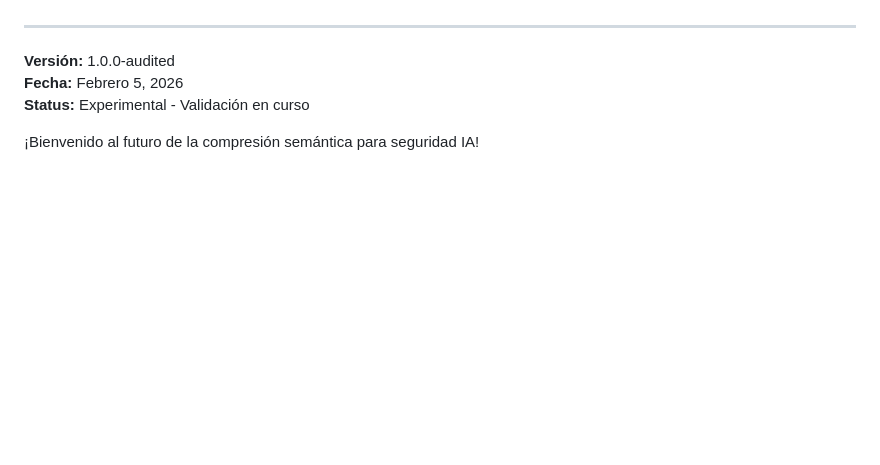
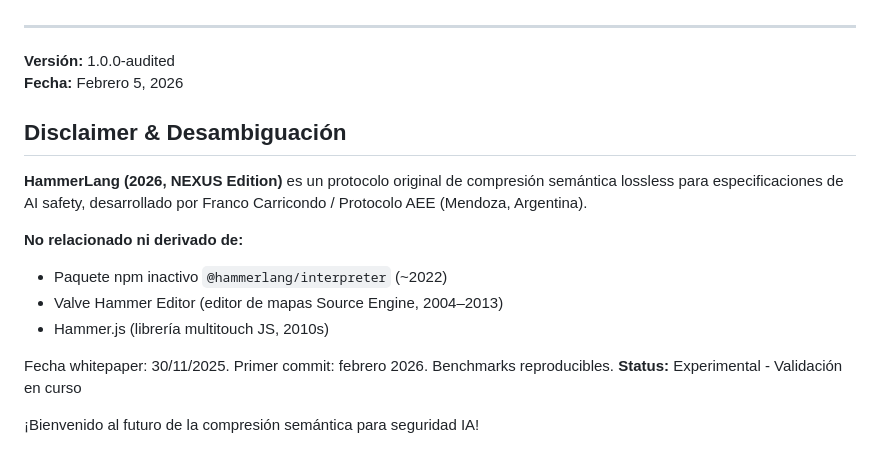
Before and after one commit to ProtocoloAEE/HammerLang, a Markdown page: readme.md, the part around the change. GitHub-like rendering; blank space fills up the shorter version.

Commit message:
Add desambiguation disclaimer for originality

```diff
--- a/readme.md
+++ b/readme.md
@@ -374,6 +374,17 @@ Humano coordinador: @ProtocoloAEE
 
 **Versión:** 1.0.0-audited
 **Fecha:** Febrero 5, 2026
+
+## Disclaimer & Desambiguación
+
+**HammerLang (2026, NEXUS Edition)** es un protocolo original de compresión semántica lossless para especificaciones de AI safety, desarrollado por Franco Carricondo / Protocolo AEE (Mendoza, Argentina).
+
+**No relacionado ni derivado de:**
+- Paquete npm inactivo `@hammerlang/interpreter` (~2022)
+- Valve Hammer Editor (editor de mapas Source Engine, 2004–2013)
+- Hammer.js (librería multitouch JS, 2010s)
+
+Fecha whitepaper: 30/11/2025. Primer commit: febrero 2026. Benchmarks reproducibles.
 **Status:** Experimental - Validación en curso
 
 ¡Bienvenido al futuro de la compresión semántica para seguridad IA!
```
